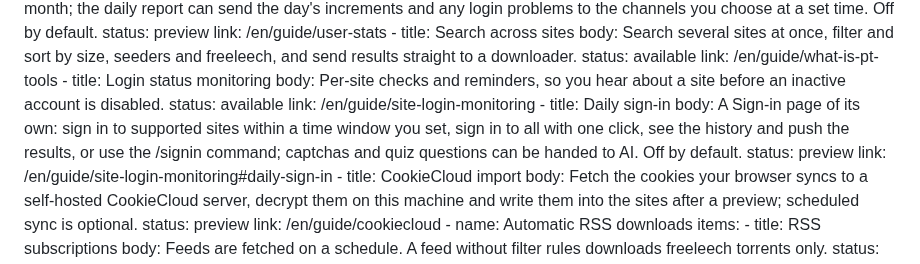
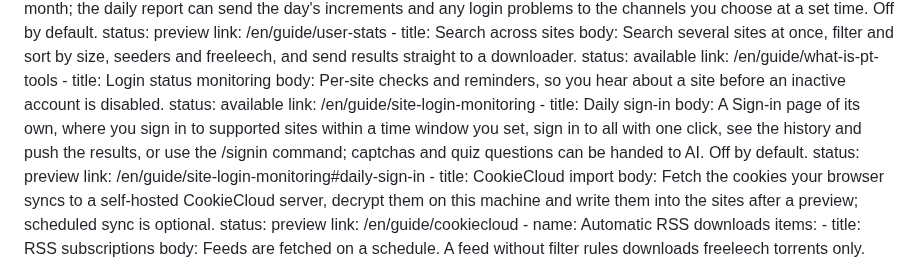
Before and after one commit to sunerpy/pt-tools, a Markdown page: docs/en/index.md, the part around the change. Drawn GitHub-style.

Commit message:
docs: 英文首页签到条目里的冒号让 frontmatter 解析失败，改写这一句

```diff
--- a/docs/en/index.md
+++ b/docs/en/index.md
@@ -72,7 +72,7 @@ home:
             status: available
             link: /en/guide/site-login-monitoring
           - title: Daily sign-in
-            body: A Sign-in page of its own: sign in to supported sites within a time window you set, sign in to all with one click, see the history and push the results, or use the /signin command; captchas and quiz questions can be handed to AI. Off by default.
+            body: A Sign-in page of its own, where you sign in to supported sites within a time window you set, sign in to all with one click, see the history and push the results, or use the /signin command; captchas and quiz questions can be handed to AI. Off by default.
             status: preview
             link: /en/guide/site-login-monitoring#daily-sign-in
           - title: CookieCloud import
```
